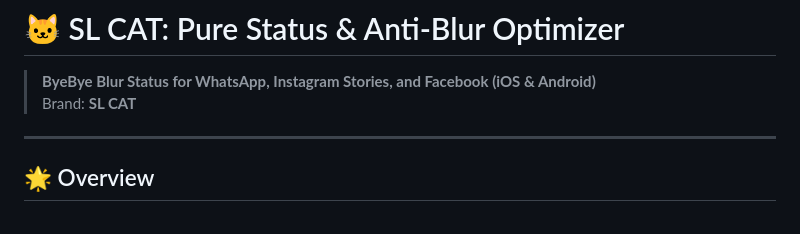
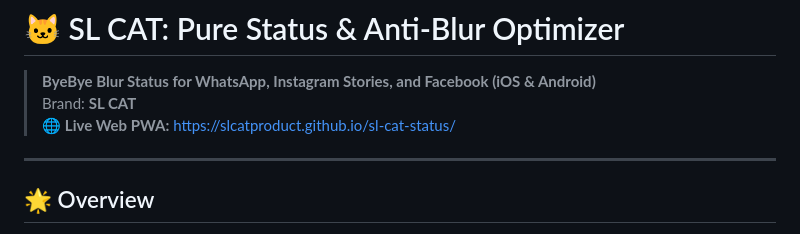
Before and after one commit to SlCatProduct/sl-cat-status, a Markdown page: README.md, the part around the change. GitHub-like rendering.

Commit message:
docs: add live PWA deployment link and trigger GitHub Pages

```diff
--- a/README.md
+++ b/README.md
@@ -1,6 +1,7 @@
 # 🐱 SL CAT: Pure Status & Anti-Blur Optimizer
 > **ByeBye Blur Status for WhatsApp, Instagram Stories, and Facebook (iOS & Android)**
 > Brand: **SL CAT**
+> 🌐 **Live Web PWA:** [https://slcatproduct.github.io/sl-cat-status/](https://slcatproduct.github.io/sl-cat-status/)
 
 ---
 
```
